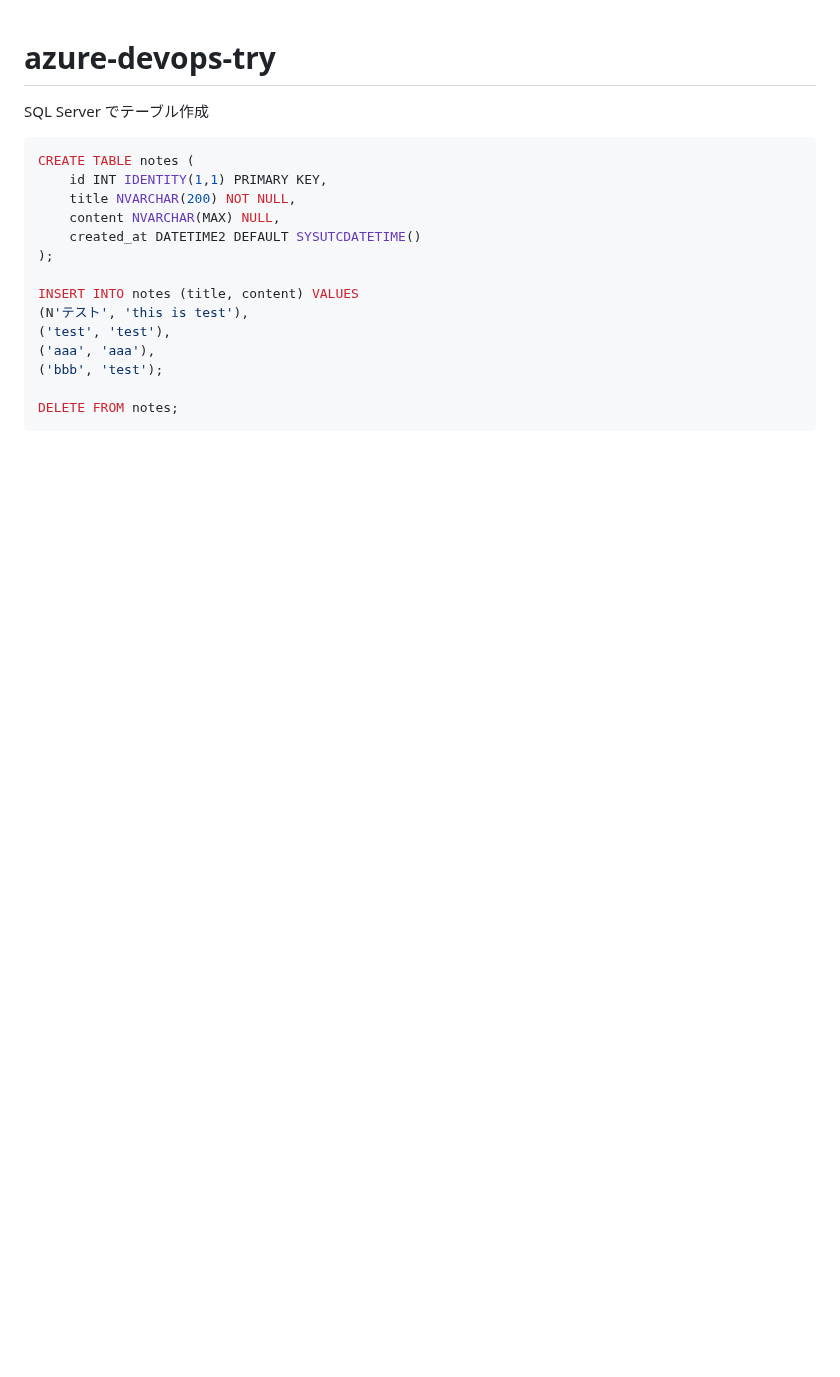
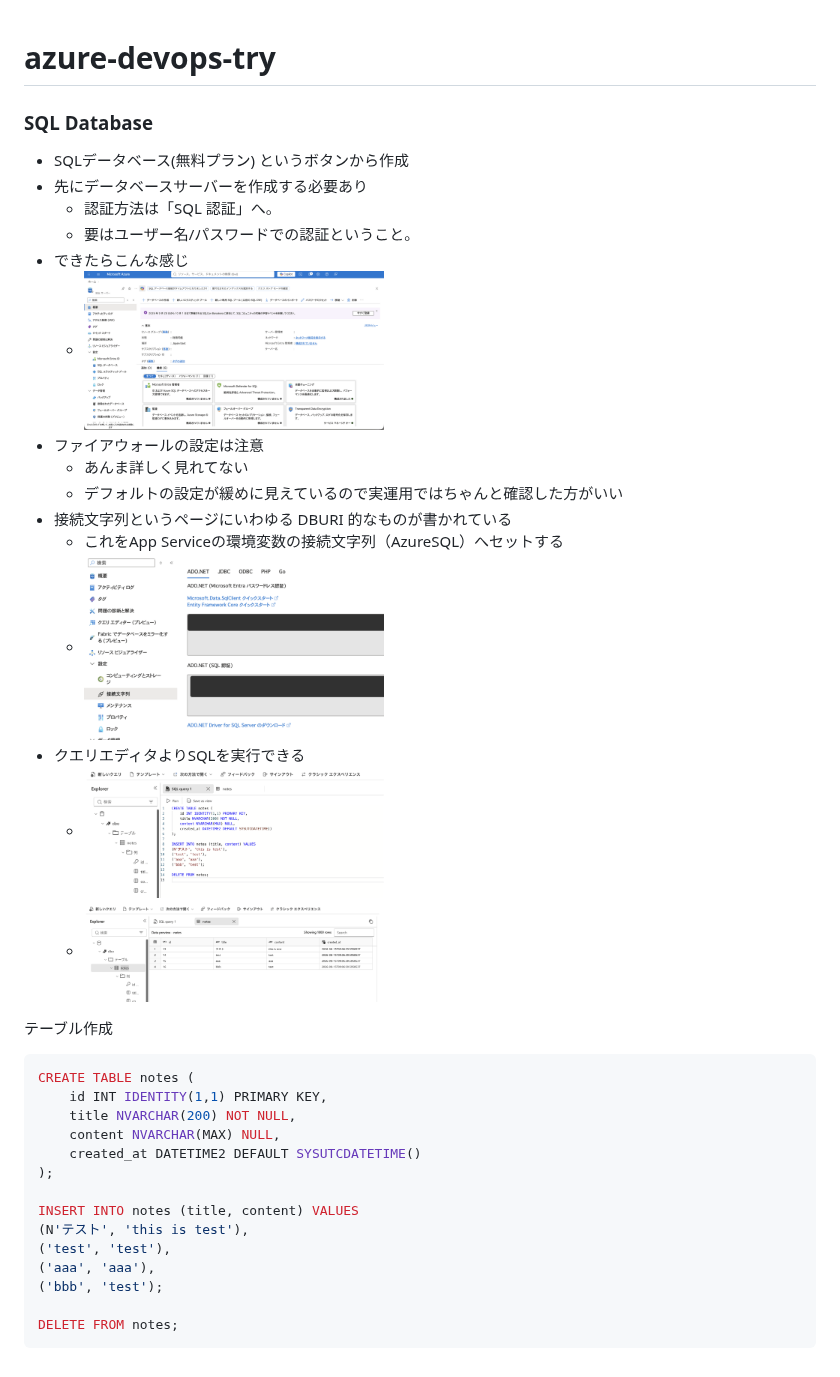
Before and after one commit to enuesaa/playground-2026, a Markdown page: README.md, the part around the change. GitHub-like rendering; pictures changed too: docs/sqlserver.png (added), docs/sqlserverconn.png (added), docs/sqlserverquery.png (added); blank space fills up the shorter version.

Commit message:
feat: create sql database

````diff
--- a/README.md
+++ b/README.md
@@ -1,6 +1,24 @@
 # azure-devops-try
 
-SQL Server でテーブル作成
+### SQL Database
+
+- SQLデータベース(無料プラン) というボタンから作成
+- 先にデータベースサーバーを作成する必要あり
+  - 認証方法は「SQL 認証」へ。
+  - 要はユーザー名/パスワードでの認証ということ。
+- できたらこんな感じ
+  - <img src="./docs/sqlserver.png" width="300px" />
+- ファイアウォールの設定は注意
+  - あんま詳しく見れてない
+  - デフォルトの設定が緩めに見えているので実運用ではちゃんと確認した方がいい
+- 接続文字列というページにいわゆる DBURI 的なものが書かれている
+  - これをApp Serviceの環境変数の接続文字列（AzureSQL）へセットする
+  - <img src="./docs/sqlserverconn.png" width="300px" />
+- クエリエディタよりSQLを実行できる
+  - <img src="./docs/sqlserverquery.png" width="300px" />
+  - <img src="./docs/sqlservertable.png" width="300px" />
+
+テーブル作成
 ```sql
 CREATE TABLE notes (
     id INT IDENTITY(1,1) PRIMARY KEY,
````
